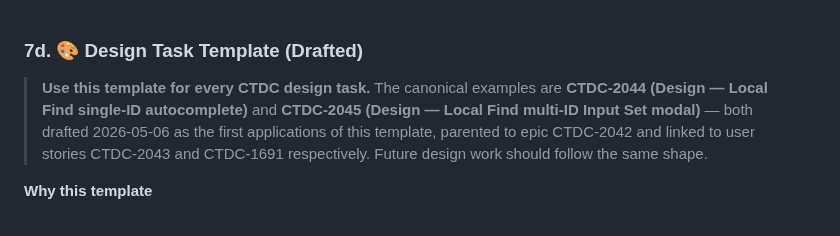
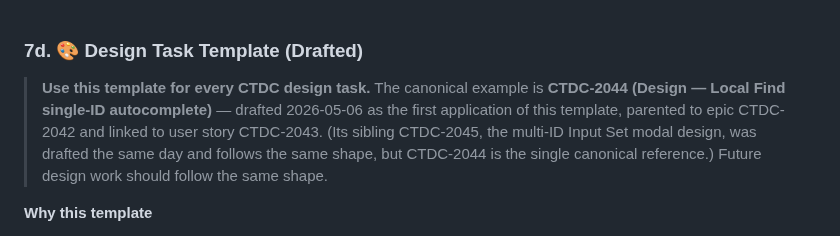
Before and after one commit to CBIIT/ctdc-documentation, a Markdown page: claude/templates/design-task-template.md, the part around the change. Rendered like a GitHub page.

```diff
--- a/claude/templates/design-task-template.md
+++ b/claude/templates/design-task-template.md
@@ -1,6 +1,6 @@
 ### 7d. 🎨 Design Task Template (Drafted)
 
-> **Use this template for every CTDC design task.** The canonical examples are **CTDC-2044 (Design — Local Find single-ID autocomplete)** and **CTDC-2045 (Design — Local Find multi-ID Input Set modal)** — both drafted 2026-05-06 as the first applications of this template, parented to epic CTDC-2042 and linked to user stories CTDC-2043 and CTDC-1691 respectively. Future design work should follow the same shape.
+> **Use this template for every CTDC design task.** The canonical example is **CTDC-2044 (Design — Local Find single-ID autocomplete)** — drafted 2026-05-06 as the first application of this template, parented to epic CTDC-2042 and linked to user story CTDC-2043. (Its sibling CTDC-2045, the multi-ID Input Set modal design, was drafted the same day and follows the same shape, but CTDC-2044 is the single canonical reference.) Future design work should follow the same shape.
 
 **Why this template**
 
```
Also changed, not shown: claude/templates/data-loading-task-template.md (+1 -1 lines).
